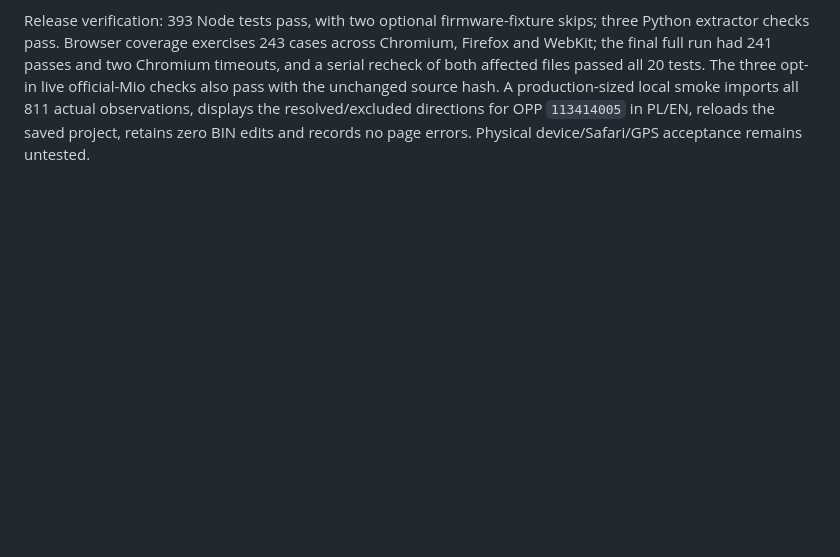
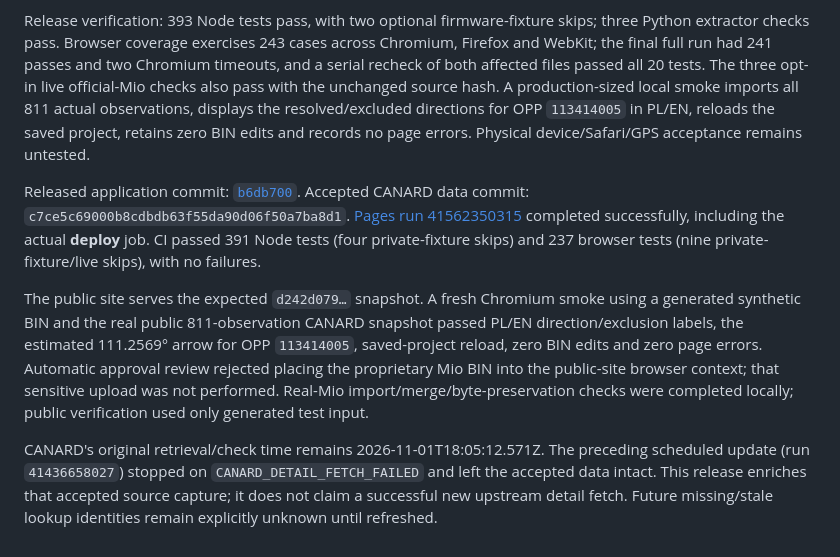
Before and after one commit to szkocot/mivue-trafficcam, a Markdown page: docs/direction-interpretation.md, the part around the change. GitHub-like rendering; blank space fills up the shorter version.

Commit message:
docs: record CANARD road-direction release verification

```diff
--- a/docs/direction-interpretation.md
+++ b/docs/direction-interpretation.md
@@ -57,3 +57,9 @@ For A2 OPP `112732201`, Terespol resolves from the first source endpoint to the
 Private reproducible audit/merge artifacts are under `exports/canard-road-directions-final-2026-11-03/`; proprietary Mio input and projects are not published. The hosted-import audit preserves all observation fields, repeated import, project/reference round trips, OSM/CANARD notices and the byte-identical original BIN. A private explicit batch association of the 26 recommendations covers 52 existing Mio endpoints; saving/reopening and rebuilding still preserves the original bytes.
 
 Release verification: 393 Node tests pass, with two optional firmware-fixture skips; three Python extractor checks pass. Browser coverage exercises 243 cases across Chromium, Firefox and WebKit; the final full run had 241 passes and two Chromium timeouts, and a serial recheck of both affected files passed all 20 tests. The three opt-in live official-Mio checks also pass with the unchanged source hash. A production-sized local smoke imports all 811 actual observations, displays the resolved/excluded directions for OPP `113414005` in PL/EN, reloads the saved project, retains zero BIN edits and records no page errors. Physical device/Safari/GPS acceptance remains untested.
+
+Released application commit: [`b6db700`](https://github.com/szkocot/mivue-trafficcam/commit/b6db7006d1ee0baea0a334e80738b9ec01528e66). Accepted CANARD data commit: `c7ce5c69000b8cdbdb63f55da90d06f50a7ba8d1`. [Pages run 41562350315](https://github.com/szkocot/mivue-trafficcam/actions/runs/41562350315) completed successfully, including the actual **deploy** job. CI passed 391 Node tests (four private-fixture skips) and 237 browser tests (nine private-fixture/live skips), with no failures.
+
+The public site serves the expected `d242d079…` snapshot. A fresh Chromium smoke using a generated synthetic BIN and the real public 811-observation CANARD snapshot passed PL/EN direction/exclusion labels, the estimated 111.2569° arrow for OPP `113414005`, saved-project reload, zero BIN edits and zero page errors. Automatic approval review rejected placing the proprietary Mio BIN into the public-site browser context; that sensitive upload was not performed. Real-Mio import/merge/byte-preservation checks were completed locally; public verification used only generated test input.
+
+CANARD's original retrieval/check time remains 2026-11-01T18:05:12.571Z. The preceding scheduled update (run `41436658027`) stopped on `CANARD_DETAIL_FETCH_FAILED` and left the accepted data intact. This release enriches that accepted source capture; it does not claim a successful new upstream detail fetch. Future missing/stale lookup identities remain explicitly unknown until refreshed.
```
